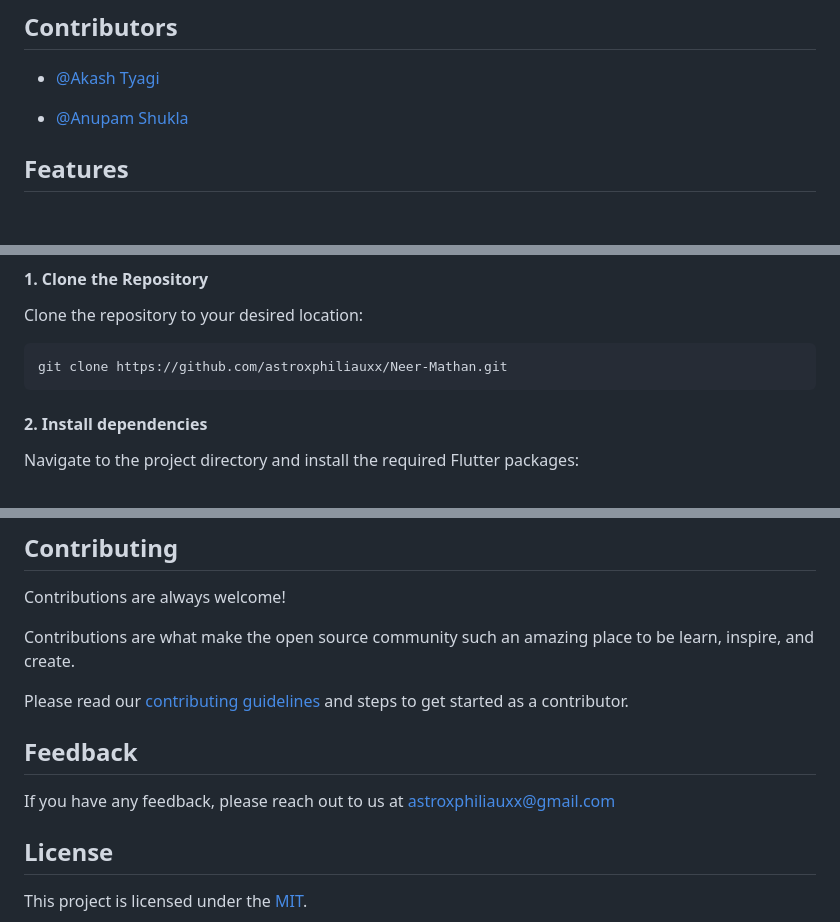
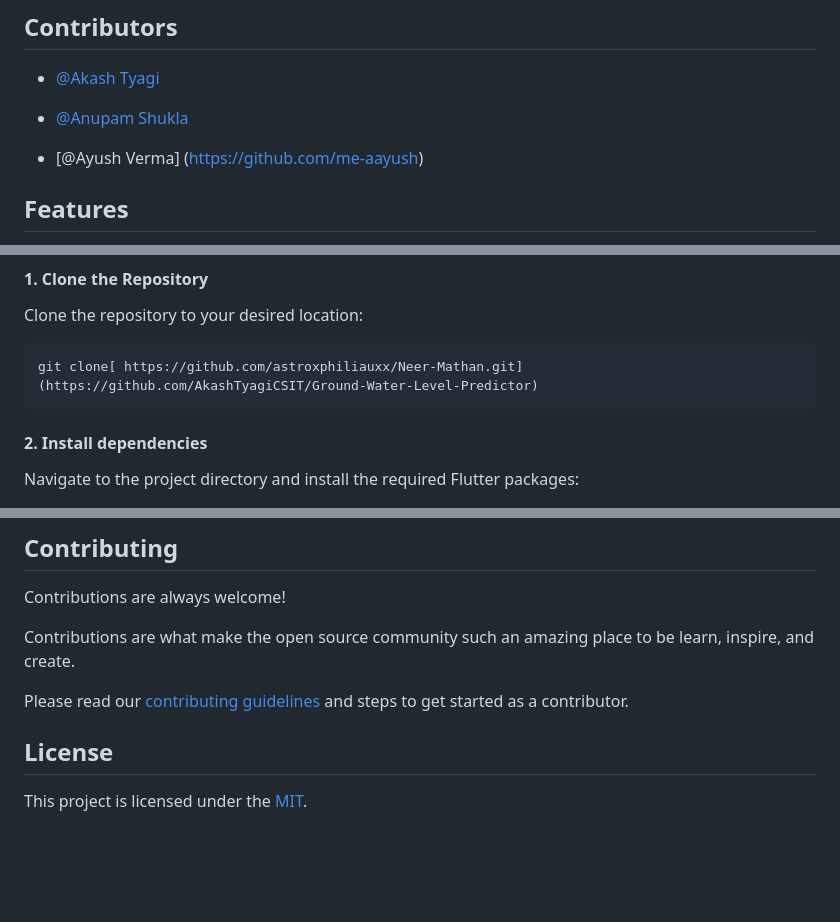
Before and after one commit to AkashTyagiCSIT/Ground-Water-Level-Predictor, a Markdown page: README.md, 3 parts joined by grey strips. GitHub-like rendering; blank space fills up the shorter version.

````diff
--- a/README.md
+++ b/README.md
@@ -35,6 +35,8 @@ Using data provided by government sources such as the Central Ground Water Board
 - [@Akash Tyagi](https://github.com/AkashTyagiCSIT)
 
 - [@Anupam Shukla](https://github.com/AnupamShukla100)
+
+- [@Ayush Verma] (https://github.com/me-aayush)
 
 
 
@@ -81,7 +83,7 @@ Follow the steps below to set up the project locally:
 Clone the repository to your desired location:
 
 ```bash
-git clone https://github.com/astroxphiliauxx/Neer-Mathan.git
+git clone[ https://github.com/astroxphiliauxx/Neer-Mathan.git](https://github.com/AkashTyagiCSIT/Ground-Water-Level-Predictor)
 ```
 
 #### 2. Install dependencies
@@ -113,9 +115,7 @@ Contributions are always welcome!
 Contributions are what make the open source community such an amazing place to be learn, inspire, and create.
 
 Please read our [contributing guidelines](CONTRIBUTING.md) and steps to get started as a contributor.
-## Feedback
 
-If you have any feedback, please reach out to us at astroxphiliauxx@gmail.com
 
 
 ## License
````
